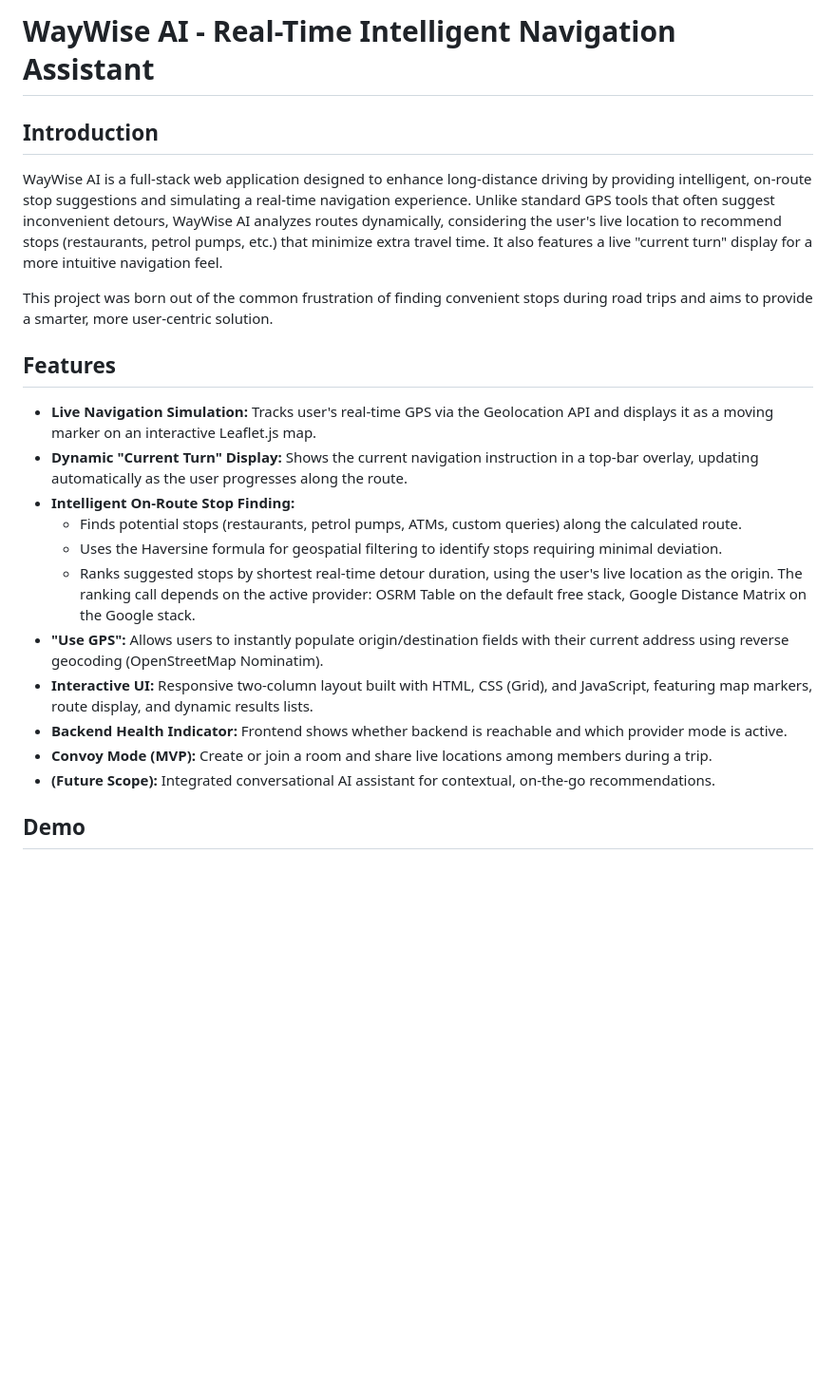
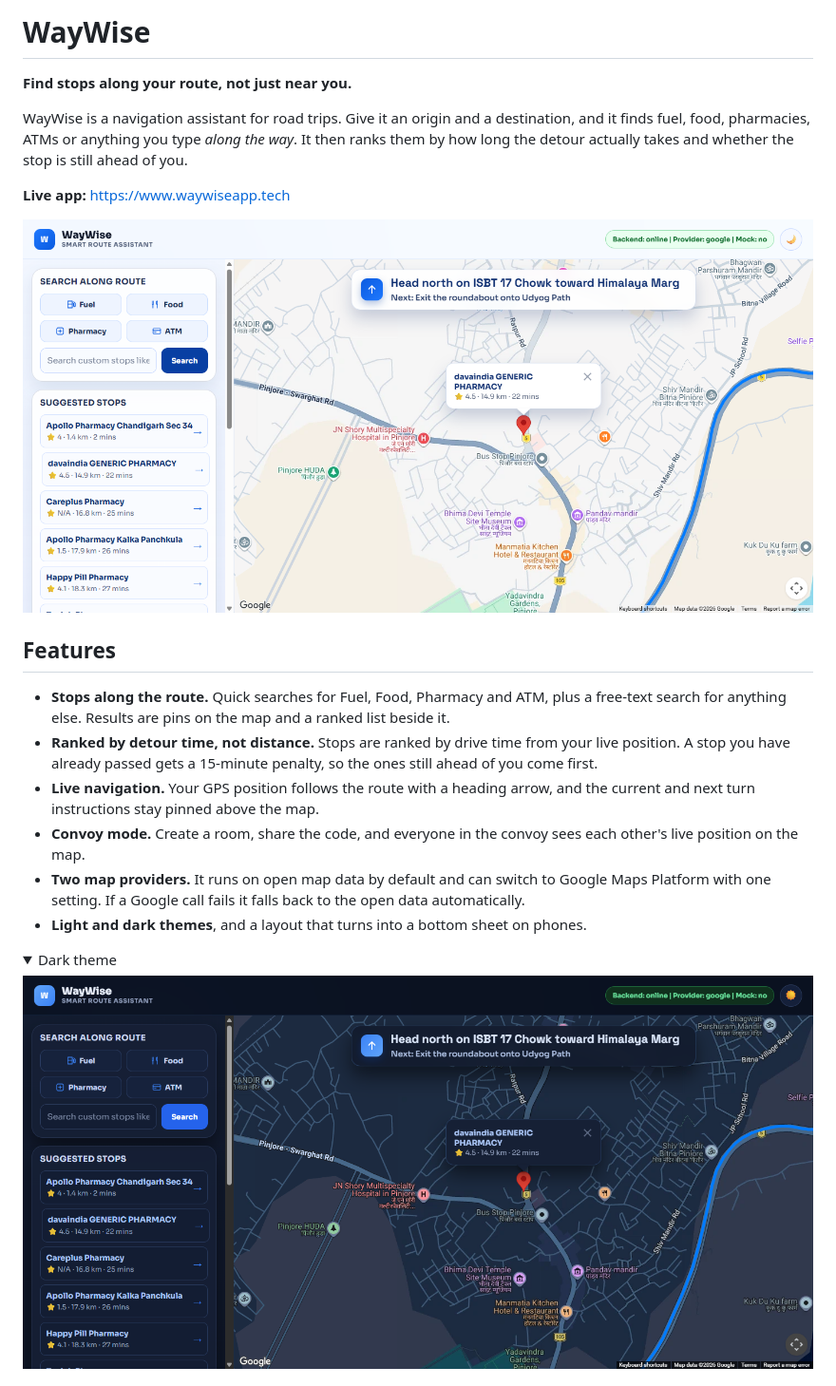
Before and after one commit to krishnagandhicode/waywise-app, a Markdown page: README.md, the part around one of its changes. Shown at 95% size. GitHub-like rendering; pictures changed too: docs/images/waywise-google-dark.png (added), docs/images/waywise-google-light.png (added); folded sections open; blank space fills up the shorter version.

```diff
--- a/README.md
+++ b/README.md
@@ -1,25 +1,31 @@
-# WayWise AI - Real-Time Intelligent Navigation Assistant
+# WayWise
 
-## Introduction
+**Find stops along your route, not just near you.**
 
-WayWise AI is a full-stack web application designed to enhance long-distance driving by providing intelligent, on-route stop suggestions and simulating a real-time navigation experience. Unlike standard GPS tools that often suggest inconvenient detours, WayWise AI analyzes routes dynamically, considering the user's live location to recommend stops (restaurants, petrol pumps, etc.) that minimize extra travel time. It also features a live "current turn" display for a more intuitive navigation feel.
+WayWise is a navigation assistant for road trips. Give it an origin and a destination, and it
+finds fuel, food, pharmacies, ATMs or anything you type *along the way*. It then ranks them by how
+long the detour actually takes and whether the stop is still ahead of you.
 
-This project was born out of the common frustration of finding convenient stops during road trips and aims to provide a smarter, more user-centric solution.
+**Live app:** https://www.waywiseapp.tech
+
+![WayWise in Google mode: pharmacies along the Chandigarh to Shimla route, ranked by detour time](docs/images/waywise-google-light.png)
 
 ## Features
 
-* **Live Navigation Simulation:** Tracks user's real-time GPS via the Geolocation API and displays it as a moving marker on an interactive Leaflet.js map.
-* **Dynamic "Current Turn" Display:** Shows the current navigation instruction in a top-bar overlay, updating automatically as the user progresses along the route.
-* **Intelligent On-Route Stop Finding:**
-    * Finds potential stops (restaurants, petrol pumps, ATMs, custom queries) along the calculated route.
-    * Uses the Haversine formula for geospatial filtering to identify stops requiring minimal deviation.
-    * Ranks suggested stops by shortest real-time detour duration, using the user's live location as the origin. The ranking call depends on the active provider: OSRM Table on the default free stack, Google Distance Matrix on the Google stack.
-* **"Use GPS":** Allows users to instantly populate origin/destination fields with their current address using reverse geocoding (OpenStreetMap Nominatim).
-* **Interactive UI:** Responsive two-column layout built with HTML, CSS (Grid), and JavaScript, featuring map markers, route display, and dynamic results lists.
-* **Backend Health Indicator:** Frontend shows whether backend is reachable and which provider mode is active.
-* **Convoy Mode (MVP):** Create or join a room and share live locations among members during a trip.
-* **(Future Scope):** Integrated conversational AI assistant for contextual, on-the-go recommendations.
+- **Stops along the route.** Quick searches for Fuel, Food, Pharmacy and ATM, plus a free-text
+  search for anything else. Results are pins on the map and a ranked list beside it.
+- **Ranked by detour time, not distance.** Stops are ranked by drive time from your live position.
+  A stop you have already passed gets a 15-minute penalty, so the ones still ahead of you come first.
+- **Live navigation.** Your GPS position follows the route with a heading arrow, and the current
+  and next turn instructions stay pinned above the map.
+- **Convoy mode.** Create a room, share the code, and everyone in the convoy sees each other's live
+  position on the map.
+- **Two map providers.** It runs on open map data by default and can switch to Google Maps Platform
+  with one setting. If a Google call fails it falls back to the open data automatically.
+- **Light and dark themes**, and a layout that turns into a bottom sheet on phones.
 
-## Demo
+<details>
+<summary>Dark theme</summary>
 
+![WayWise in dark theme](docs/images/waywise-google-dark.png)
 
```
Also changed, not shown: other parts of README.md (+122 -198 lines).
